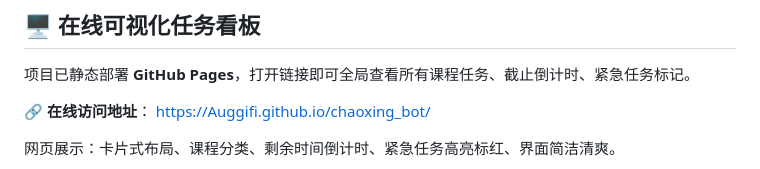
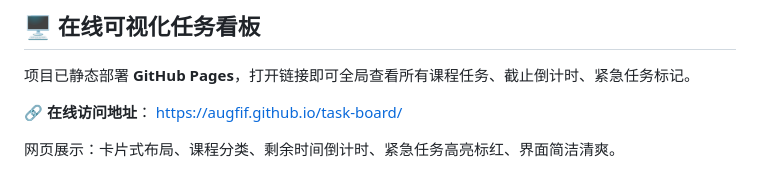
Before and after one commit to Augfif/chaoxing_bot, a Markdown page: README.md, the part around one of its changes. Rendered like a GitHub page.

```diff
--- a/README.md
+++ b/README.md
@@ -7,7 +7,7 @@
 项目已静态部署 **GitHub Pages**，打开链接即可全局查看所有课程任务、截止倒计时、紧急任务标记。
 
 🔗 **在线访问地址**：
-https://Auggifi.github.io/chaoxing_bot/
+https://augfif.github.io/task-board/
 
 网页展示：卡片式布局、课程分类、剩余时间倒计时、紧急任务高亮标红、界面简洁清爽。
 
```
Also changed, not shown: other parts of README.md (+3 -1 lines).
